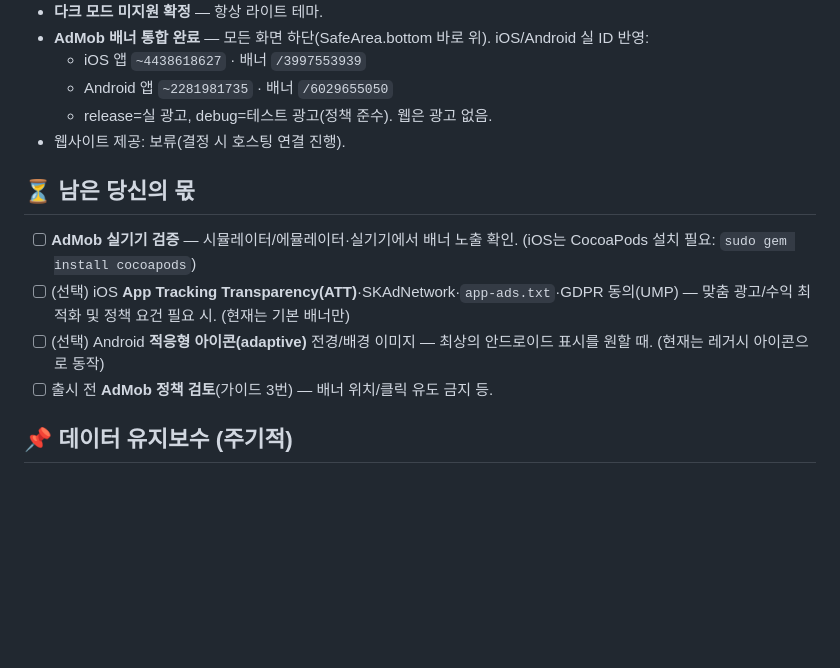
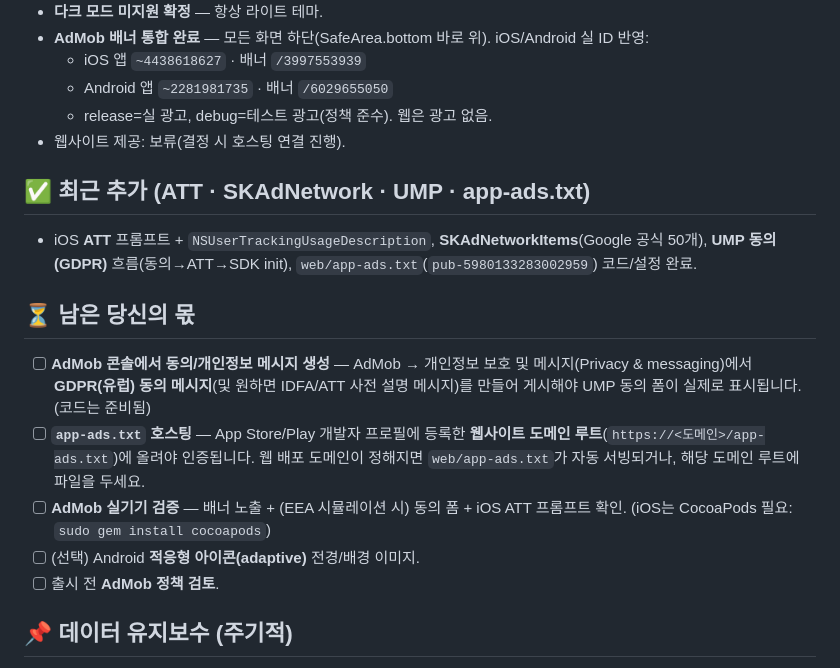
Before and after one commit to iOS-Kiwon/Korea-catholic-calendar, a Markdown page: ACTION_ITEMS.md, the part around the change. Rendered like a GitHub page; blank space fills up the shorter version.

Commit message:
docs: ATT/SKAdNetwork/UMP/app-ads.txt status + remaining console/hosting steps
Co-Authored-By: Claude Opus 4.8 (1M context) <noreply@anthropic.com>

```diff
--- a/ACTION_ITEMS.md
+++ b/ACTION_ITEMS.md
@@ -24,12 +24,17 @@ _최종 갱신: 2026-07-02 — 앱 이름·번들 ID·계정 확정 반영._
   - release=실 광고, debug=테스트 광고(정책 준수). 웹은 광고 없음.
 - 웹사이트 제공: 보류(결정 시 호스팅 연결 진행).
 
+## ✅ 최근 추가 (ATT · SKAdNetwork · UMP · app-ads.txt)
+
+- iOS **ATT** 프롬프트 + `NSUserTrackingUsageDescription`, **SKAdNetworkItems**(Google 공식 50개), **UMP 동의(GDPR)** 흐름(동의→ATT→SDK init), `web/app-ads.txt`(`pub-5980133283002959`) 코드/설정 완료.
+
 ## ⏳ 남은 당신의 몫
 
-- [ ] **AdMob 실기기 검증** — 시뮬레이터/에뮬레이터·실기기에서 배너 노출 확인. (iOS는 CocoaPods 설치 필요: `sudo gem install cocoapods`)
-- [ ] (선택) iOS **App Tracking Transparency(ATT)**·SKAdNetwork·`app-ads.txt`·GDPR 동의(UMP) — 맞춤 광고/수익 최적화 및 정책 요건 필요 시. (현재는 기본 배너만)
-- [ ] (선택) Android **적응형 아이콘(adaptive)** 전경/배경 이미지 — 최상의 안드로이드 표시를 원할 때. (현재는 레거시 아이콘으로 동작)
-- [ ] 출시 전 **AdMob 정책 검토**(가이드 3번) — 배너 위치/클릭 유도 금지 등.
+- [ ] **AdMob 콘솔에서 동의/개인정보 메시지 생성** — AdMob → 개인정보 보호 및 메시지(Privacy & messaging)에서 **GDPR(유럽) 동의 메시지**(및 원하면 IDFA/ATT 사전 설명 메시지)를 만들어 게시해야 UMP 동의 폼이 실제로 표시됩니다. (코드는 준비됨)
+- [ ] **`app-ads.txt` 호스팅** — App Store/Play 개발자 프로필에 등록한 **웹사이트 도메인 루트**(`https://<도메인>/app-ads.txt`)에 올려야 인증됩니다. 웹 배포 도메인이 정해지면 `web/app-ads.txt`가 자동 서빙되거나, 해당 도메인 루트에 파일을 두세요.
+- [ ] **AdMob 실기기 검증** — 배너 노출 + (EEA 시뮬레이션 시) 동의 폼 + iOS ATT 프롬프트 확인. (iOS는 CocoaPods 필요: `sudo gem install cocoapods`)
+- [ ] (선택) Android **적응형 아이콘(adaptive)** 전경/배경 이미지.
+- [ ] 출시 전 **AdMob 정책 검토**.
 
 ## 📌 데이터 유지보수 (주기적)
 
```
